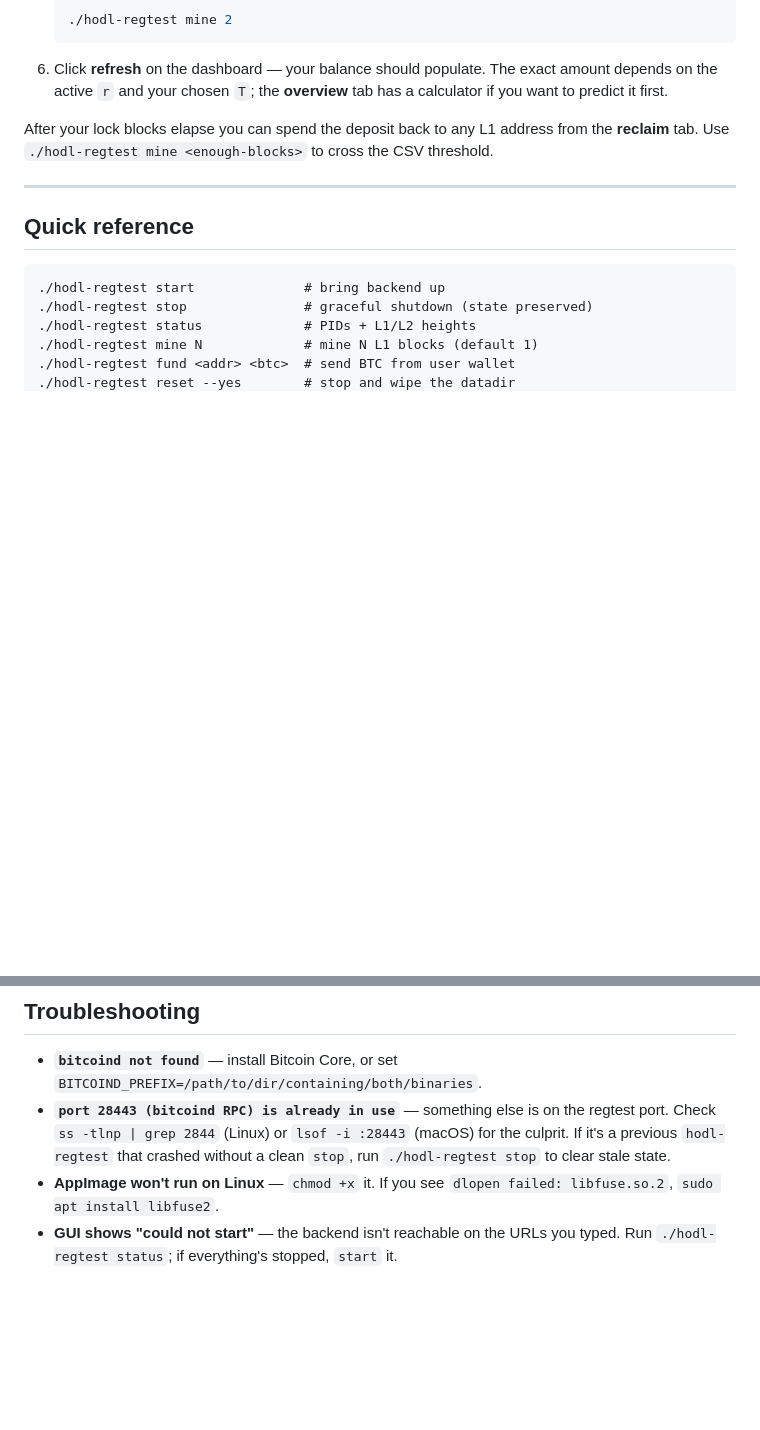
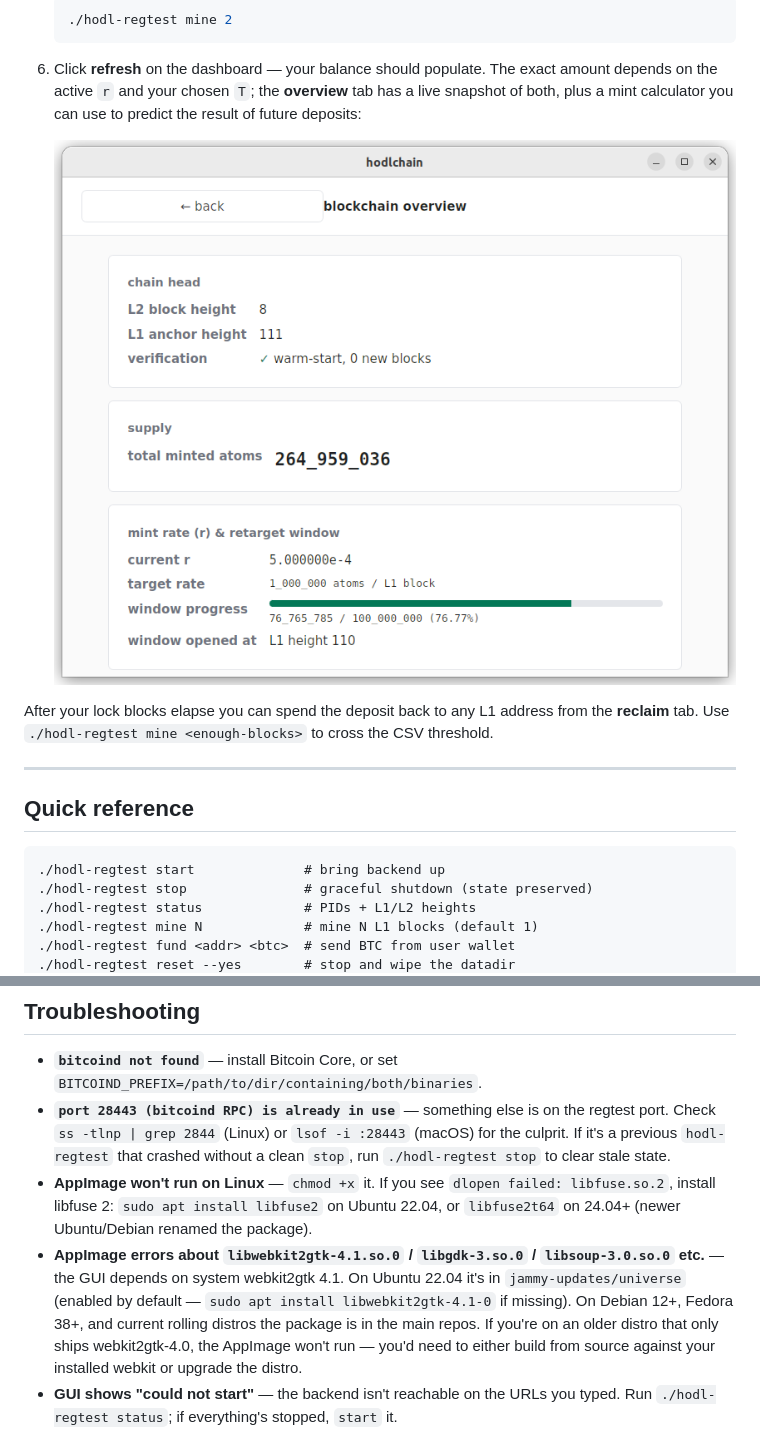
Before and after one commit to AdamISZ/hodlchain, a Markdown page: docs/run-the-gui.md, 2 parts joined by grey strips. Drawn GitHub-style; blank space fills up the shorter version.

Commit message:
docs: wire in actual UI screenshots; expand AppImage troubleshooting
  Replace the README hero placeholder with docs/overviewtab.png (chain
  head, total supply, current r, retarget-window progress — the most
  distinctive screen). Add docs/dashboardtab.png to run-the-gui.md
  after the setup-wizard step so users can confirm what success looks
  like, and a second overviewtab.png embed near the calculator
  paragraph in the first-run flow.

  Also extend the run-the-gui.md troubleshooting section: note the
  libfuse2 → libfuse2t64 rename on Ubuntu 24.04+, and add a new entry
  for missing libwebkit2gtk-4.1 / libgdk-3 / libsoup-3.0 with the
  distros it's available on by default.

````diff
--- a/docs/run-the-gui.md
+++ b/docs/run-the-gui.md
@@ -193,8 +195,11 @@ verified head at L2 height 0. To actually try the mint loop:
    ```
 6. Click **refresh** on the dashboard — your balance should
    populate. The exact amount depends on the active `r` and your
-   chosen `T`; the **overview** tab has a calculator if you want
-   to predict it first.
+   chosen `T`; the **overview** tab has a live snapshot of both,
+   plus a mint calculator you can use to predict the result of
+   future deposits:
+
+   ![blockchain overview tab: chain head, total minted supply, current r and retarget-window progress, mint calculator](overviewtab.png)
 
 After your lock blocks elapse you can spend the deposit back to any
 L1 address from the **reclaim** tab. Use
@@ -231,7 +236,17 @@ discovery.
   `hodl-regtest` that crashed without a clean `stop`, run
   `./hodl-regtest stop` to clear stale state.
 - **AppImage won't run on Linux** — `chmod +x` it. If you see
-  `dlopen failed: libfuse.so.2`, `sudo apt install libfuse2`.
+  `dlopen failed: libfuse.so.2`, install libfuse 2:
+  `sudo apt install libfuse2` on Ubuntu 22.04, or `libfuse2t64`
+  on 24.04+ (newer Ubuntu/Debian renamed the package).
+- **AppImage errors about `libwebkit2gtk-4.1.so.0` / `libgdk-3.so.0`
+  / `libsoup-3.0.so.0` etc.** — the GUI depends on system webkit2gtk
+  4.1. On Ubuntu 22.04 it's in `jammy-updates/universe` (enabled by
+  default — `sudo apt install libwebkit2gtk-4.1-0` if missing). On
+  Debian 12+, Fedora 38+, and current rolling distros the package is
+  in the main repos. If you're on an older distro that only ships
+  webkit2gtk-4.0, the AppImage won't run — you'd need to either build
+  from source against your installed webkit or upgrade the distro.
 - **GUI shows "could not start"** — the backend isn't reachable on
   the URLs you typed. Run `./hodl-regtest status`; if everything's
   stopped, `start` it.
````
Also changed, not shown: other parts of docs/run-the-gui.md (+3 -1 lines), README.md (+1 -1 lines).
